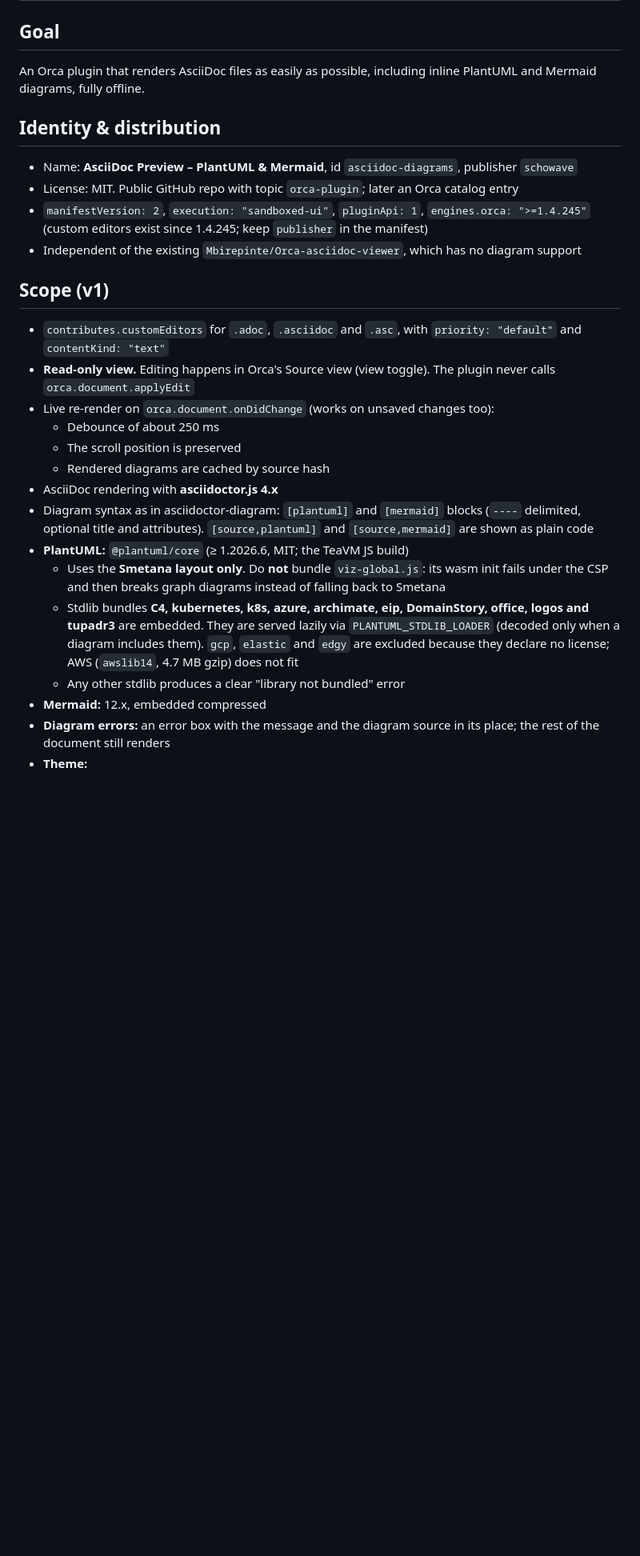
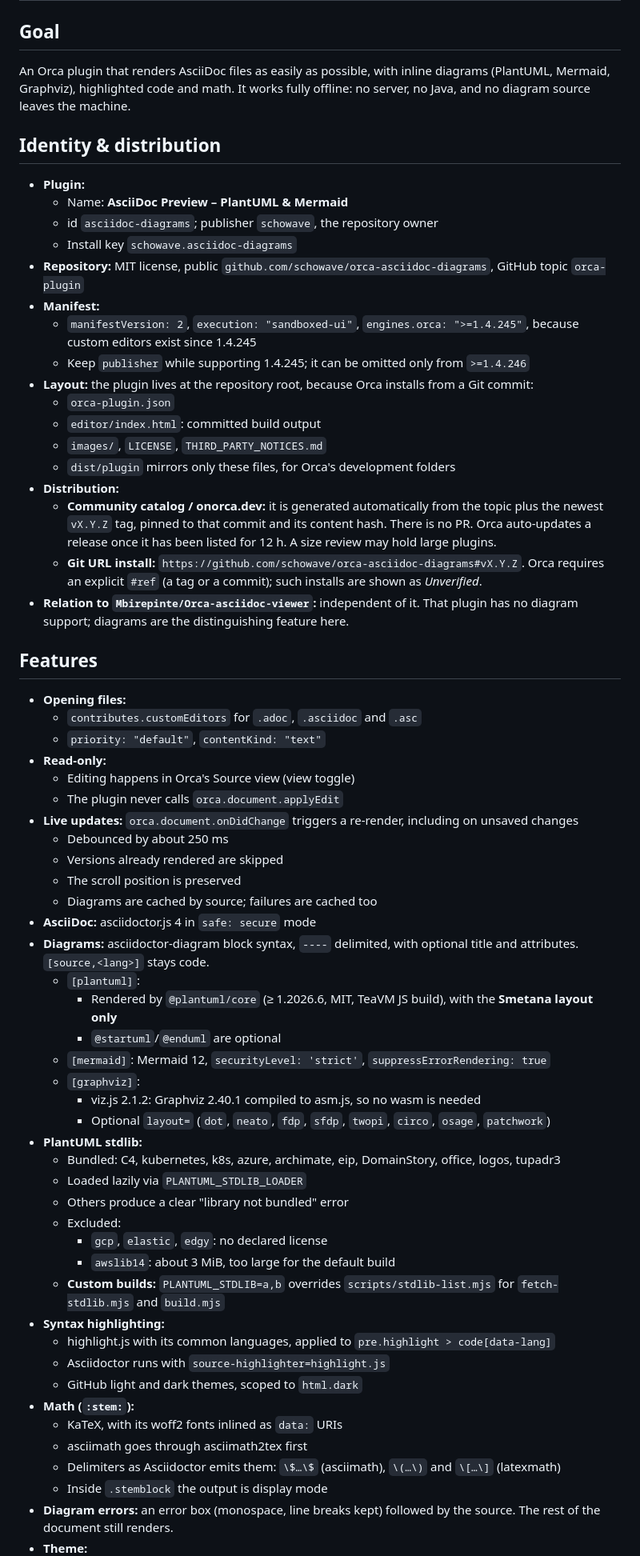
Before and after one commit to schowave/orca-asciidoc-diagrams, a Markdown page: SPEC.md, the part around the change printed below. Shown: that part at 80% size. Drawn GitHub-style; blank space fills up the shorter version.

```diff
--- a/SPEC.md
+++ b/SPEC.md
@@ -2,29 +2,66 @@
 
 ## Goal
 
-An Orca plugin that renders AsciiDoc files as easily as possible, including inline PlantUML and Mermaid diagrams, fully offline.
+An Orca plugin that renders AsciiDoc files as easily as possible, with inline diagrams (PlantUML, Mermaid, Graphviz), highlighted code and math. It works fully offline: no server, no Java, and no diagram source leaves the machine.
 
 ## Identity & distribution
 
-- Name: **AsciiDoc Preview – PlantUML & Mermaid**, id `asciidoc-diagrams`, publisher `schowave`
-- License: MIT. Public GitHub repo with topic `orca-plugin`; later an Orca catalog entry
-- `manifestVersion: 2`, `execution: "sandboxed-ui"`, `pluginApi: 1`, `engines.orca: ">=1.4.245"` (custom editors exist since 1.4.245; keep `publisher` in the manifest)
-- Independent of the existing `Mbirepinte/Orca-asciidoc-viewer`, which has no diagram support
+- **Plugin:**
+  - Name: **AsciiDoc Preview – PlantUML & Mermaid**
+  - id `asciidoc-diagrams`; publisher `schowave`, the repository owner
+  - Install key `schowave.asciidoc-diagrams`
+- **Repository:** MIT license, public `github.com/schowave/orca-asciidoc-diagrams`, GitHub topic `orca-plugin`
+- **Manifest:**
+  - `manifestVersion: 2`, `execution: "sandboxed-ui"`, `engines.orca: ">=1.4.245"`, because custom editors exist since 1.4.245
+  - Keep `publisher` while supporting 1.4.245; it can be omitted only from `>=1.4.246`
+- **Layout:** the plugin lives at the repository root, because Orca installs from a Git commit:
+  - `orca-plugin.json`
+  - `editor/index.html`: committed build output
+  - `images/`, `LICENSE`, `THIRD_PARTY_NOTICES.md`
+  - `dist/plugin` mirrors only these files, for Orca's development folders
+- **Distribution:**
+  - **Community catalog / onorca.dev:** it is generated automatically from the topic plus the newest `vX.Y.Z` tag, pinned to that commit and its content hash. There is no PR. Orca auto-updates a release once it has been listed for 12 h. A size review may hold large plugins.
+  - **Git URL install:** `https://github.com/schowave/orca-asciidoc-diagrams#vX.Y.Z`. Orca requires an explicit `#ref` (a tag or a commit); such installs are shown as *Unverified*.
+- **Relation to `Mbirepinte/Orca-asciidoc-viewer`:** independent of it. That plugin has no diagram support; diagrams are the distinguishing feature here.
 
-## Scope (v1)
+## Features
 
-- `contributes.customEditors` for `.adoc`, `.asciidoc` and `.asc`, with `priority: "default"` and `contentKind: "text"`
-- **Read-only view.** Editing happens in Orca's Source view (view toggle). The plugin never calls `orca.document.applyEdit`
-- Live re-render on `orca.document.onDidChange` (works on unsaved changes too):
-  - Debounce of about 250 ms
+- **Opening files:**
+  - `contributes.customEditors` for `.adoc`, `.asciidoc` and `.asc`
+  - `priority: "default"`, `contentKind: "text"`
+- **Read-only:**
+  - Editing happens in Orca's Source view (view toggle)
+  - The plugin never calls `orca.document.applyEdit`
+- **Live updates:** `orca.document.onDidChange` triggers a re-render, including on unsaved changes
+  - Debounced by about 250 ms
+  - Versions already rendered are skipped
   - The scroll position is preserved
-  - Rendered diagrams are cached by source hash
-- AsciiDoc rendering with **asciidoctor.js 4.x**
-- Diagram syntax as in asciidoctor-diagram: `[plantuml]` and `[mermaid]` blocks (`----` delimited, optional title and attributes). `[source,plantuml]` and `[source,mermaid]` are shown as plain code
-- **PlantUML:** `@plantuml/core` (≥ 1.2026.6, MIT; the TeaVM JS build)
-  - Uses the **Smetana layout only**. Do **not** bundle `viz-global.js`: its wasm init fails under the CSP and then breaks graph diagrams instead of falling back to Smetana
-  - Stdlib bundles **C4, kubernetes, k8s, azure, archimate, eip, DomainStory, office, logos and tupadr3** are embedded. They are served lazily via `PLANTUML_STDLIB_LOADER` (decoded only when a diagram includes them). `gcp`, `elastic` and `edgy` are excluded because they declare no license; AWS (`awslib14`, 4.7 MB gzip) does not fit
-  - Any other stdlib produces a clear "library not bundled" error
-- **Mermaid:** 12.x, embedded compressed
-- **Diagram errors:** an error box with the message and the diagram source in its place; the rest of the document still renders
+  - Diagrams are cached by source; failures are cached too
+- **AsciiDoc:** asciidoctor.js 4 in `safe: secure` mode
+- **Diagrams:** asciidoctor-diagram block syntax, `----` delimited, with optional title and attributes. `[source,<lang>]` stays code.
+  - `[plantuml]`:
+    - Rendered by `@plantuml/core` (≥ 1.2026.6, MIT, TeaVM JS build), with the **Smetana layout only**
+    - `@startuml`/`@enduml` are optional
+  - `[mermaid]`: Mermaid 12, `securityLevel: 'strict'`, `suppressErrorRendering: true`
+  - `[graphviz]`:
+    - viz.js 2.1.2: Graphviz 2.40.1 compiled to asm.js, so no wasm is needed
+    - Optional `layout=` (`dot`, `neato`, `fdp`, `sfdp`, `twopi`, `circo`, `osage`, `patchwork`)
+- **PlantUML stdlib:**
+  - Bundled: C4, kubernetes, k8s, azure, archimate, eip, DomainStory, office, logos, tupadr3
+  - Loaded lazily via `PLANTUML_STDLIB_LOADER`
+  - Others produce a clear "library not bundled" error
+  - Excluded:
+    - `gcp`, `elastic`, `edgy`: no declared license
+    - `awslib14`: about 3 MiB, too large for the default build
+  - **Custom builds:** `PLANTUML_STDLIB=a,b` overrides `scripts/stdlib-list.mjs` for `fetch-stdlib.mjs` and `build.mjs`
+- **Syntax highlighting:**
+  - highlight.js with its common languages, applied to `pre.highlight > code[data-lang]`
+  - Asciidoctor runs with `source-highlighter=highlight.js`
+  - GitHub light and dark themes, scoped to `html.dark`
+- **Math (`:stem:`):**
+  - KaTeX, with its woff2 fonts inlined as `data:` URIs
+  - asciimath goes through asciimath2tex first
+  - Delimiters as Asciidoctor emits them: `\$…\$` (asciimath), `\(…\)` and `\[…\]` (latexmath)
+  - Inside `.stemblock` the output is display mode
+- **Diagram errors:** an error box (monospace, line breaks kept) followed by the source. The rest of the document still renders.
 - **Theme:**
```
Also changed, not shown: other parts of SPEC.md (+118 -59 lines), README.md (+6 -6 lines), images/cover.png, images/screenshot-dark.png, images/screenshot-light.png, 4 other files.
